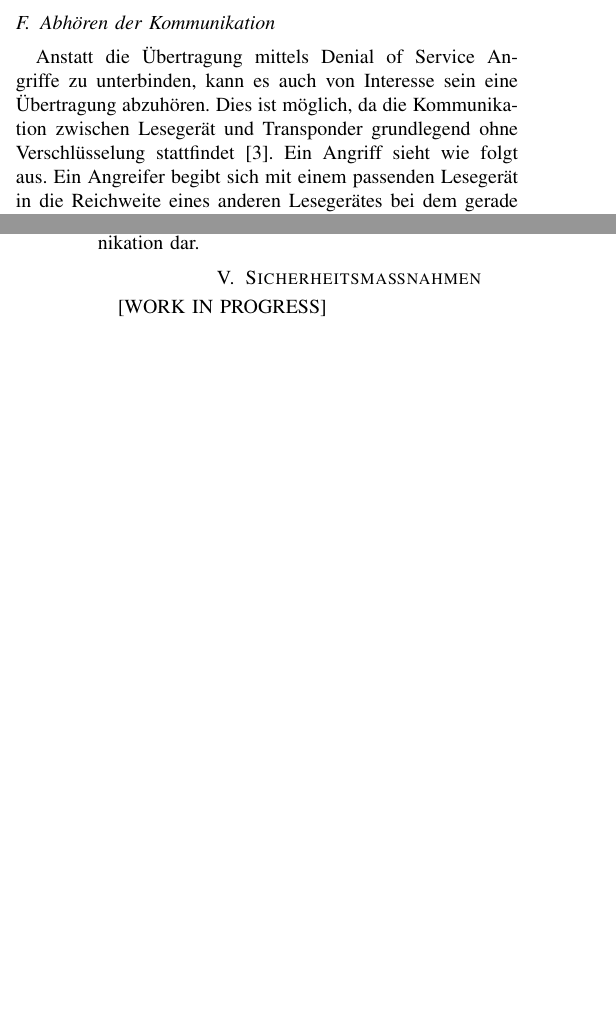
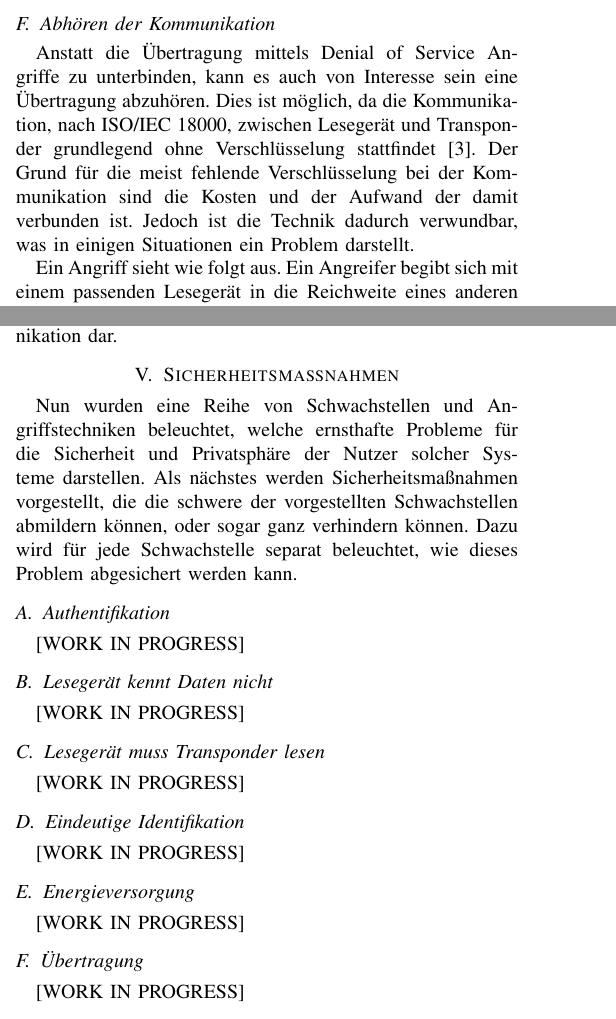
Before and after one commit to julianhoever/Seminar_RFID_Security, a LaTeX paper (hoever_julian_rfid_security.tex): two parts of the columns of pages 4 and 5 of 5 before the commit and two parts of the columns of pages 4 and 5 of 6 after it, joined at a grey line, cut so that both start at the same text, the shorter picture padded with empty space. The pictures show the PDF file hoever_julian_rfid_security.pdf that the author committed with the source.

Commit message:
Begin with section security

```diff
--- a/hoever_julian_rfid_security.tex
+++ b/hoever_julian_rfid_security.tex
@@ -143,10 +143,14 @@ Eine andere Möglichkeit einen Denial of Service Angriff durchzuführen ist, ind
 Mit der Möglichkeit, das Lesegerät für einen kurzen Moment zu blockieren, lassen sich so genannte Jammer bauen. Ein Jammer ist ein Gegenstand auf dem eine große Anzahl an RFID Transpondern installiert ist. Gelangt so ein Jamming Gerät in die Reichweite eines Lesegerätes, kann dieses Lesegerät, durch die hohe Anzahl an gleichzeitigen Antworten, funktionsunfähig gemacht werden. Dies kann ebenfalls dafür genutzt werden um beispielsweise eine Diebstahlsicherung von Waren zu umgehen. Wenn man mit einer Ware mit RFID Transponder und dem Jammer durch die Lesegeräte am Ausgang des Geschäftes geht, sind diese Lesegeräte mit der Anzahl der RFID Transpondern überfordert und schlagen ebenfalls keinen Alarm.
 
 \subsection{Abhören der Kommunikation}
-Anstatt die Übertragung mittels Denial of Service Angriffe zu unterbinden, kann es auch von Interesse sein eine Übertragung abzuhören. Dies ist möglich, da die Kommunikation zwischen Lesegerät und Transponder grundlegend ohne Verschlüsselung stattfindet \cite{b3}. Ein Angriff sieht wie folgt aus. Ein Angreifer begibt sich mit einem passenden Lesegerät in die Reichweite eines anderen Lesegerätes bei dem gerade eine Kommunikation zwischen Lesegerät und Transponder stattfindet. Der Angreifer kann über sein Lesegerät die Daten, die zwischen den legitimen Lesegerät und Transponder ausgetauscht werden, abhören und aufzeichnen. Wenn der Angreifer die Daten aufgezeichnet haben sollte, kann er diese Daten zu einem späteren Zeitpunkt dazu nutzen um diese selber an das Lesegerät zu versenden und damit eine Kommunikation mit dem echten Transponder vorzutäuschen \cite{b8}. Ein anderes Problem ist dass die gesammelten Informationen auch sensible personenbezogene Daten sein können, was dann eine Einschränkung der Privatsphäre bedeutet.
+Anstatt die Übertragung mittels Denial of Service Angriffe zu unterbinden, kann es auch von Interesse sein eine Übertragung abzuhören. Dies ist möglich, da die Kommunikation, nach ISO/IEC 18000, zwischen Lesegerät und Transponder grundlegend ohne Verschlüsselung stattfindet \cite{b3}. Der Grund für die meist fehlende Verschlüsselung bei der Kommunikation sind die Kosten und der Aufwand der damit verbunden ist. Jedoch ist die Technik dadurch verwundbar, was in einigen Situationen ein Problem darstellt.
+
+Ein Angriff sieht wie folgt aus. Ein Angreifer begibt sich mit einem passenden Lesegerät in die Reichweite eines anderen Lesegerätes bei dem gerade eine Kommunikation zwischen Lesegerät und Transponder stattfindet. Der Angreifer kann über sein Lesegerät die Daten, die zwischen den legitimen Lesegerät und Transponder ausgetauscht werden, abhören und aufzeichnen. Wenn der Angreifer die Daten aufgezeichnet haben sollte, kann er diese Daten zu einem späteren Zeitpunkt dazu nutzen um diese selber an das Lesegerät zu versenden und damit eine Kommunikation mit dem echten Transponder vorzutäuschen \cite{b8}.
+
+Ein anderes Problem ist dass die gesammelten Informationen auch sensible personenbezogene Daten enthalten können, was eine Einschränkung der Privatsphäre bedeutet, wenn man diese Daten unverschlüsselt im Klartext überträgt.
 
 \subsection{Man-In-The-Middle Angriff}
-Eine Angriffstechnik die auf den zuvor beschriebenen Angriff aufbaut, ist der so genannte Man-In-The-Middle (MITM) Angriff. Bei dieser Angriffstechnik handelt es sich grundsätzlich um eine Kombination aus mehreren Angriffstechniken. Ein Man-In-The-Middle Angriff ist eine Kombination aus Abhören von Daten, Verändern von Daten und Weitersenden von Daten. In Fig. \ref{fig3} ist der Ablauf eines solchen Angriffs schematisch dargestellt.
+Eine Angriffstechnik die auf den zuvor beschriebenen Angriff aufbaut, ist der so genannte Man-In-The-Middle (MITM) Angriff. Bei dieser Angriffstechnik handelt es sich grundsätzlich um eine Kombination aus mehreren Angriffstechniken. Ein Man-In-The-Middle Angriff ist eine Kombination aus Abhören von Daten, Verändern von Daten und Weitersenden von Daten. Dabei beruht dieser Angriff stark auf der Schwachstelle, dass die Kommunikation zwischen RFID Lesegerät und Transponder unverschlüsselt stattfindet. In Fig. \ref{fig3} ist der Ablauf eines solchen Angriffs schematisch dargestellt.
 
 \begin{figure}[htbp]
 \centerline{\includegraphics[width=0.45\textwidth]{img/MITM.png}}
@@ -164,8 +168,25 @@ Dies stellt ein erhebliches Problem im Bezug auf das Vertrauen und die Dateninte
 
 
 \section{Sicherheitsmaßnahmen}
+Nun wurden eine Reihe von Schwachstellen und Angriffstechniken beleuchtet, welche ernsthafte Probleme für die Sicherheit und Privatsphäre der Nutzer solcher Systeme darstellen. Als nächstes werden Sicherheitsmaßnahmen vorgestellt, die die schwere der vorgestellten Schwachstellen abmildern können, oder sogar ganz verhindern können. Dazu wird für jede Schwachstelle separat beleuchtet, wie dieses Problem abgesichert werden kann.
+
+\subsection{Authentifikation}
 [WORK IN PROGRESS]
 
+\subsection{Lesegerät kennt Daten nicht}
+[WORK IN PROGRESS]
+
+\subsection{Lesegerät muss Transponder lesen}
+[WORK IN PROGRESS]
+
+\subsection{Eindeutige Identifikation}
+[WORK IN PROGRESS]
+
+\subsection{Energieversorgung}
+[WORK IN PROGRESS]
+
+\subsection{Übertragung}
+[WORK IN PROGRESS]
 
 \section{Durchführbarkeit der Angriffe}
 [WORK IN PROGRESS]
```
Also changed, not shown: hoever_julian_rfid_security.pdf.
